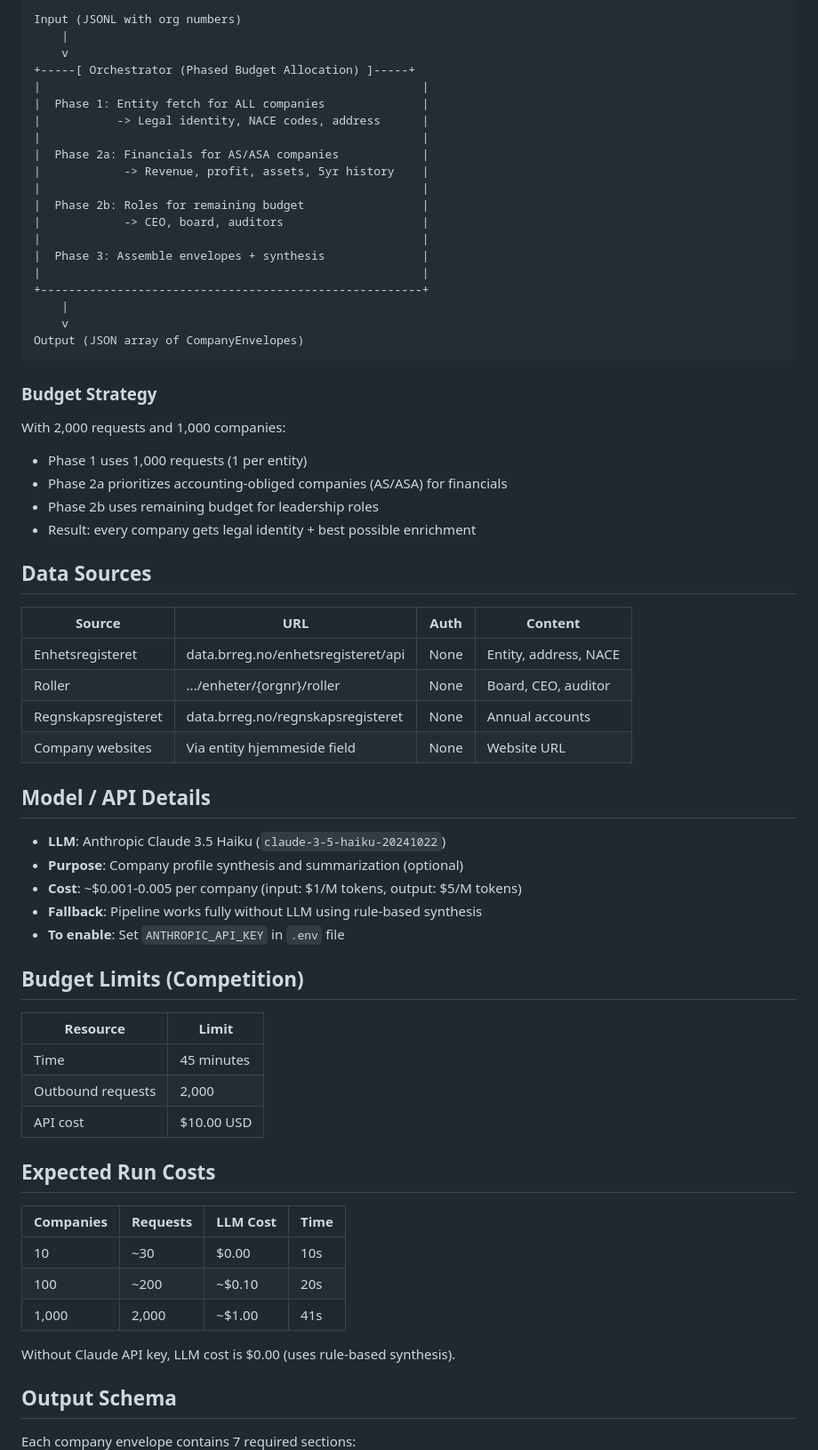
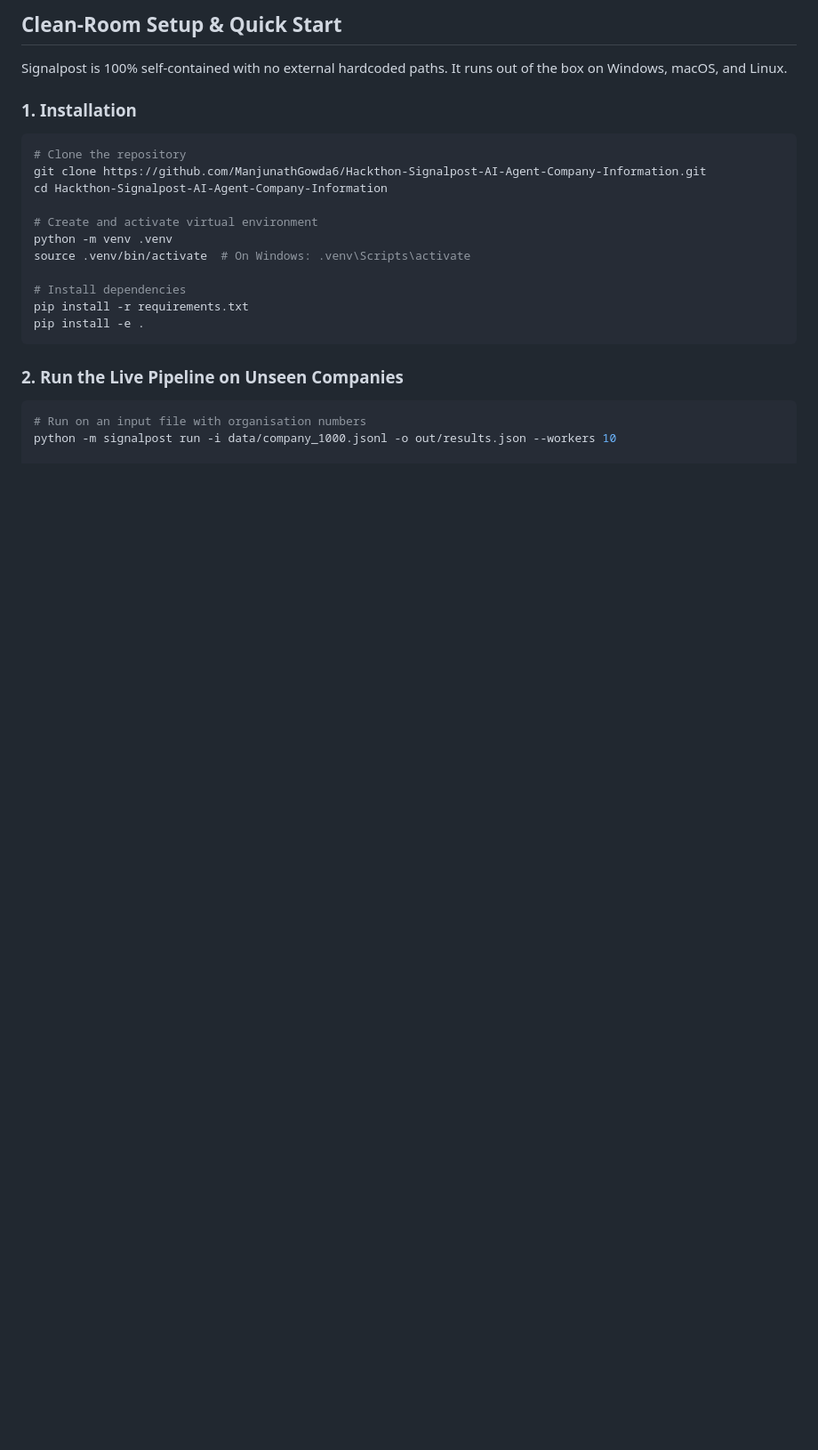
Before and after one commit to ManjunathGowda6/Hackthon-Signalpost-AI-Agent-Company-Information, a Markdown page: README.md, the part around one of its changes. Shown at 89% size. GitHub-like rendering; blank space fills up the shorter version.

````diff
--- a/README.md
+++ b/README.md
@@ -58,71 +148,25 @@ python scripts/generate_1000.py 1100 data/company_universe.jsonl
 
-```
-Input (JSONL with org numbers)
-    |
-    v
-+-----[ Orchestrator (Phased Budget Allocation) ]-----+
-|                                                       |
-|  Phase 1: Entity fetch for ALL companies              |
-|           -> Legal identity, NACE codes, address      |
-|                                                       |
-|  Phase 2a: Financials for AS/ASA companies            |
-|            -> Revenue, profit, assets, 5yr history    |
-|                                                       |
-|  Phase 2b: Roles for remaining budget                 |
-|            -> CEO, board, auditors                    |
-|                                                       |
-|  Phase 3: Assemble envelopes + synthesis              |
-|                                                       |
-+-------------------------------------------------------+
-    |
-    v
-Output (JSON array of CompanyEnvelopes)
+## Clean-Room Setup & Quick Start
+
+Signalpost is 100% self-contained with no external hardcoded paths. It runs out of the box on Windows, macOS, and Linux.
+
+### 1. Installation
+```bash
+# Clone the repository
+git clone https://github.com/ManjunathGowda6/Hackthon-Signalpost-AI-Agent-Company-Information.git
+cd Hackthon-Signalpost-AI-Agent-Company-Information
+
+# Create and activate virtual environment
+python -m venv .venv
+source .venv/bin/activate  # On Windows: .venv\Scripts\activate
+
+# Install dependencies
+pip install -r requirements.txt
+pip install -e .
 ```
 
-### Budget Strategy
+### 2. Run the Live Pipeline on Unseen Companies
+```bash
+# Run on an input file with organisation numbers
+python -m signalpost run -i data/company_1000.jsonl -o out/results.json --workers 10
 
-With 2,000 requests and 1,000 companies:
-- Phase 1 uses 1,000 requests (1 per entity)
-- Phase 2a prioritizes accounting-obliged companies (AS/ASA) for financials
-- Phase 2b uses remaining budget for leadership roles
-- Result: every company gets legal identity + best possible enrichment
-
-## Data Sources
-
-| Source | URL | Auth | Content |
-|--------|-----|------|---------|
-| Enhetsregisteret | data.brreg.no/enhetsregisteret/api | None | Entity, address, NACE |
-| Roller | .../enheter/{orgnr}/roller | None | Board, CEO, auditor |
-| Regnskapsregisteret | data.brreg.no/regnskapsregisteret | None | Annual accounts |
-| Company websites | Via entity hjemmeside field | None | Website URL |
-
-## Model / API Details
-
-- **LLM**: Anthropic Claude 3.5 Haiku (`claude-3-5-haiku-20241022`)
-- **Purpose**: Company profile synthesis and summarization (optional)
-- **Cost**: ~$0.001-0.005 per company (input: $1/M tokens, output: $5/M tokens)
-- **Fallback**: Pipeline works fully without LLM using rule-based synthesis
-- **To enable**: Set `ANTHROPIC_API_KEY` in `.env` file
-
-## Budget Limits (Competition)
-
-| Resource | Limit |
-|----------|-------|
-| Time | 45 minutes |
-| Outbound requests | 2,000 |
-| API cost | $10.00 USD |
-
-## Expected Run Costs
-
-| Companies | Requests | LLM Cost | Time |
-|-----------|----------|----------|------|
-| 10 | ~30 | $0.00 | 10s |
-| 100 | ~200 | ~$0.10 | 20s |
-| 1,000 | 2,000 | ~$1.00 | 41s |
-
-Without Claude API key, LLM cost is $0.00 (uses rule-based synthesis).
-
-## Output Schema
-
-Each company envelope contains 7 required sections:
-
````
Also changed, not shown: other parts of README.md (+176 -121 lines).
